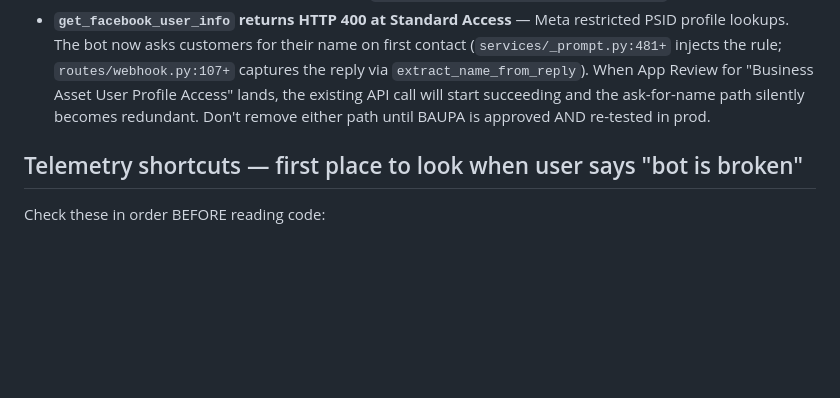
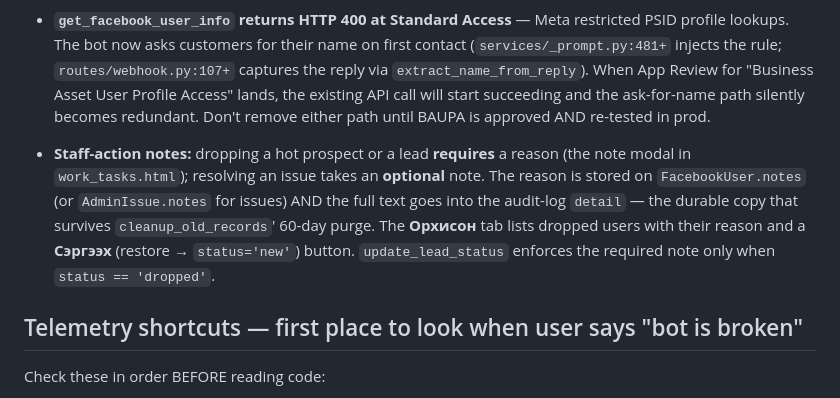
Before and after one commit to Gundeg/magicbot, a Markdown page: CLAUDE.md, the part around the change. Rendered like a GitHub page; blank space fills up the shorter version.

Commit message:
Docs: note the staff-action notes + dropped archive feature
Co-Authored-By: Claude Opus 4.8 <noreply@anthropic.com>

```diff
--- a/CLAUDE.md
+++ b/CLAUDE.md
@@ -151,6 +151,15 @@ The Facebook webhook is the only POST exempt — `@csrf.exempt` in `routes/webho
 - **SQLite WAL + busy_timeout in `app.py:88`** is load-bearing — without it, 2 gunicorn workers + admin polling deadlock on SQLite locks. Do not remove the `@event.listens_for(Engine, "connect")` block.
 - **`get_facebook_user_info` returns HTTP 400 at Standard Access** — Meta restricted PSID profile lookups. The bot now asks customers for their name on first contact (`services/_prompt.py:481+` injects the rule; `routes/webhook.py:107+` captures the reply via `extract_name_from_reply`). When App Review for "Business Asset User Profile Access" lands, the existing API call will start succeeding and the ask-for-name path silently becomes redundant. Don't remove either path until BAUPA is approved AND re-tested in prod.
 
+- **Staff-action notes:** dropping a hot prospect or a lead **requires** a reason
+  (the note modal in `work_tasks.html`); resolving an issue takes an **optional**
+  note. The reason is stored on `FacebookUser.notes` (or `AdminIssue.notes` for
+  issues) AND the full text goes into the audit-log `detail` — the durable copy
+  that survives `cleanup_old_records`' 60-day purge. The **Орхисон** tab lists
+  dropped users with their reason and a **Сэргээх** (restore → `status='new'`)
+  button. `update_lead_status` enforces the required note only when
+  `status == 'dropped'`.
+
 ## Telemetry shortcuts — first place to look when user says "bot is broken"
 
 Check these in order BEFORE reading code:
```
